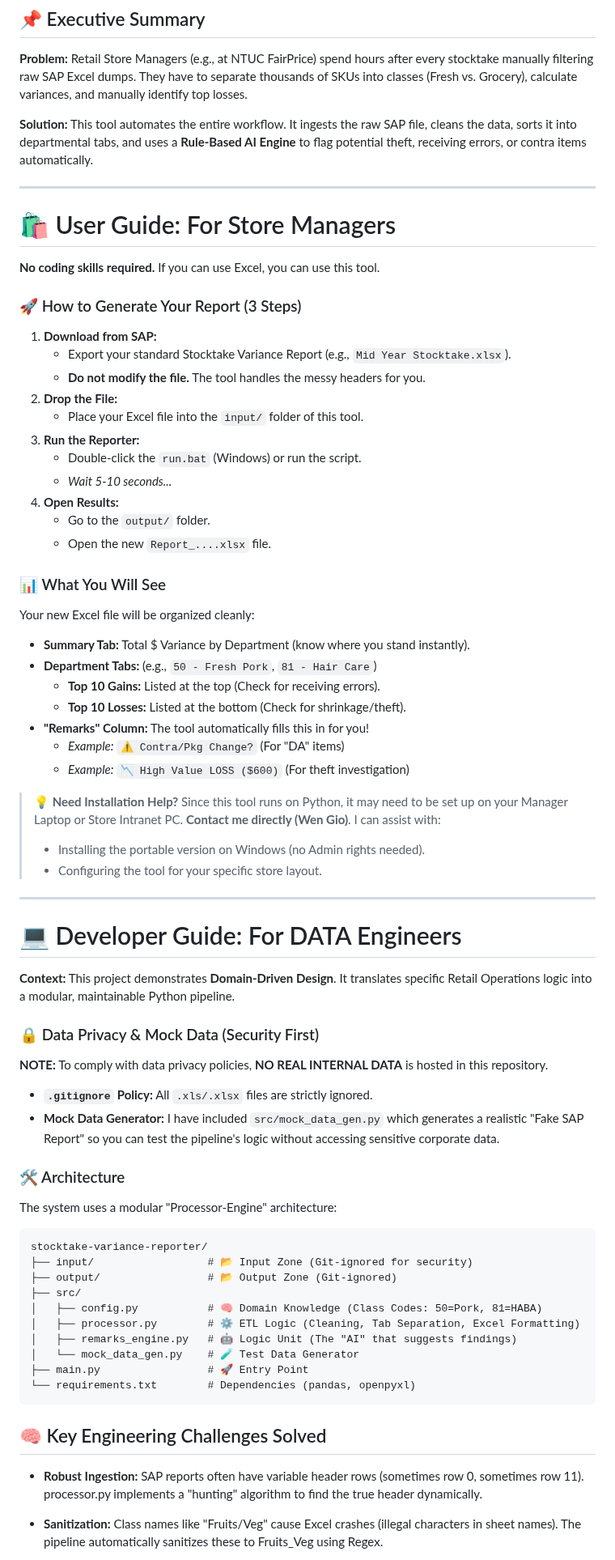
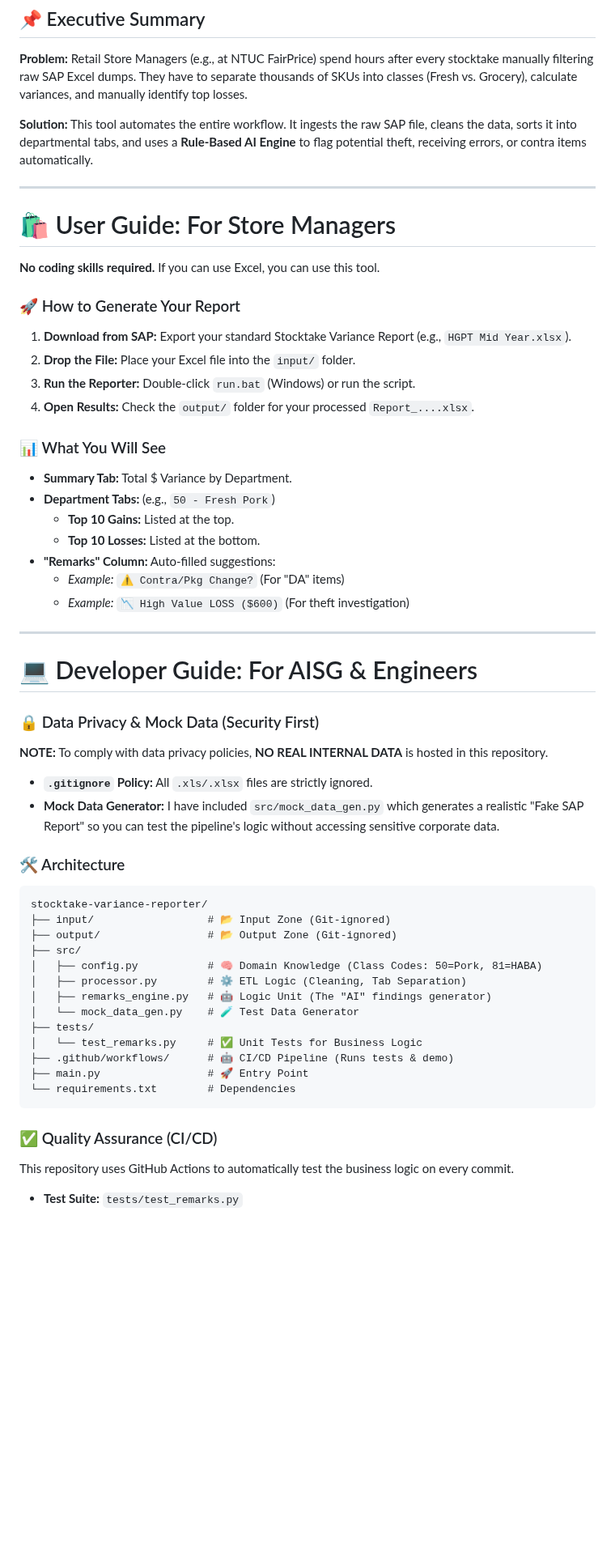
Before and after one commit to Lwg78/Stocktake-Variance-Reporter, a Markdown page: README.md, the part around one of its changes. Shown at 81% size. GitHub-like rendering; blank space fills up the shorter version.

Commit message:
Revise README for better structure and clarity
Updated the README to improve clarity and organization.

````diff
--- a/README.md
+++ b/README.md
@@ -6,6 +9,7 @@
 **Problem:** Retail Store Managers (e.g., at NTUC FairPrice) spend hours after every stocktake manually filtering raw SAP Excel dumps. They have to separate thousands of SKUs into classes (Fresh vs. Grocery), calculate variances, and manually identify top losses.
 
 **Solution:** This tool automates the entire workflow. It ingests the raw SAP file, cleans the data, sorts it into departmental tabs, and uses a **Rule-Based AI Engine** to flag potential theft, receiving errors, or contra items automatically.
+
 
 ---
 
@@ -13,41 +17,24 @@
 
 **No coding skills required.** If you can use Excel, you can use this tool.
 
-### 🚀 How to Generate Your Report (3 Steps)
-
-1.  **Download from SAP:**
-    * Export your standard Stocktake Variance Report (e.g., `Mid Year Stocktake.xlsx`).
-    * **Do not modify the file.** The tool handles the messy headers for you.
-2.  **Drop the File:**
-    * Place your Excel file into the `input/` folder of this tool.
-3.  **Run the Reporter:**
-    * Double-click the `run.bat` (Windows) or run the script.
-    * *Wait 5-10 seconds...*
-4.  **Open Results:**
-    * Go to the `output/` folder.
-    * Open the new `Report_....xlsx` file.
+### 🚀 How to Generate Your Report
+1.  **Download from SAP:** Export your standard Stocktake Variance Report (e.g., `HGPT Mid Year.xlsx`).
+2.  **Drop the File:** Place your Excel file into the `input/` folder.
+3.  **Run the Reporter:** Double-click `run.bat` (Windows) or run the script.
+4.  **Open Results:** Check the `output/` folder for your processed `Report_....xlsx`.
 
 ### 📊 What You Will See
-Your new Excel file will be organized cleanly:
-* **Summary Tab:** Total $ Variance by Department (know where you stand instantly).
-* **Department Tabs:** (e.g., `50 - Fresh Pork`, `81 - Hair Care`)
-    * **Top 10 Gains:** Listed at the top (Check for receiving errors).
-    * **Top 10 Losses:** Listed at the bottom (Check for shrinkage/theft).
-* **"Remarks" Column:** The tool automatically fills this in for you!
+* **Summary Tab:** Total $ Variance by Department.
+* **Department Tabs:** (e.g., `50 - Fresh Pork`)
+    * **Top 10 Gains:** Listed at the top.
+    * **Top 10 Losses:** Listed at the bottom.
+* **"Remarks" Column:** Auto-filled suggestions:
     * *Example:* `⚠️ Contra/Pkg Change?` (For "DA" items)
     * *Example:* `📉 High Value LOSS ($600)` (For theft investigation)
 
-> **💡 Need Installation Help?**
-> Since this tool runs on Python, it may need to be set up on your Manager Laptop or Store Intranet PC.
-> **Contact me directly (Wen Gio)**. I can assist with:
-> * Installing the portable version on Windows (no Admin rights needed).
-> * Configuring the tool for your specific store layout.
-
 ---
 
-# 💻 Developer Guide: For DATA Engineers
-
-**Context:** This project demonstrates **Domain-Driven Design**. It translates specific Retail Operations logic into a modular, maintainable Python pipeline.
+# 💻 Developer Guide: For AISG & Engineers
 
 ### 🔒 Data Privacy & Mock Data (Security First)
 **NOTE:** To comply with data privacy policies, **NO REAL INTERNAL DATA** is hosted in this repository.
@@ -55,22 +42,23 @@ Your new Excel file will be organized cleanly:
 * **Mock Data Generator:** I have included `src/mock_data_gen.py` which generates a realistic "Fake SAP Report" so you can test the pipeline's logic without accessing sensitive corporate data.
 
 ### 🛠 Architecture
-The system uses a modular "Processor-Engine" architecture:
-
 ```text
 stocktake-variance-reporter/
-├── input/                  # 📂 Input Zone (Git-ignored for security)
+├── input/                  # 📂 Input Zone (Git-ignored)
 ├── output/                 # 📂 Output Zone (Git-ignored)
 ├── src/
 │   ├── config.py           # 🧠 Domain Knowledge (Class Codes: 50=Pork, 81=HABA)
-│   ├── processor.py        # ⚙️ ETL Logic (Cleaning, Tab Separation, Excel Formatting)
-│   ├── remarks_engine.py   # 🤖 Logic Unit (The "AI" that suggests findings)
+│   ├── processor.py        # ⚙️ ETL Logic (Cleaning, Tab Separation)
+│   ├── remarks_engine.py   # 🤖 Logic Unit (The "AI" findings generator)
 │   └── mock_data_gen.py    # 🧪 Test Data Generator
+├── tests/
+│   └── test_remarks.py     # ✅ Unit Tests for Business Logic
+├── .github/workflows/      # 🤖 CI/CD Pipeline (Runs tests & demo)
 ├── main.py                 # 🚀 Entry Point
-└── requirements.txt        # Dependencies (pandas, openpyxl)
+└── requirements.txt        # Dependencies
 ```
-## 🧠 Key Engineering Challenges Solved
-* **Robust Ingestion:** SAP reports often have variable header rows (sometimes row 0, sometimes row 11). processor.py implements a "hunting" algorithm to find the true header dynamically.
+### ✅ Quality Assurance (CI/CD)
+This repository uses GitHub Actions to automatically test the business logic on every commit.
 
-* **Sanitization:** Class names like "Fruits/Veg" cause Excel crashes (illegal characters in sheet names). The pipeline automatically sanitizes these to Fruits_Veg using Regex.
+* **Test Suite:** `tests/test_remarks.py`
 
````
Also changed, not shown: other parts of README.md (+9 -20 lines).
